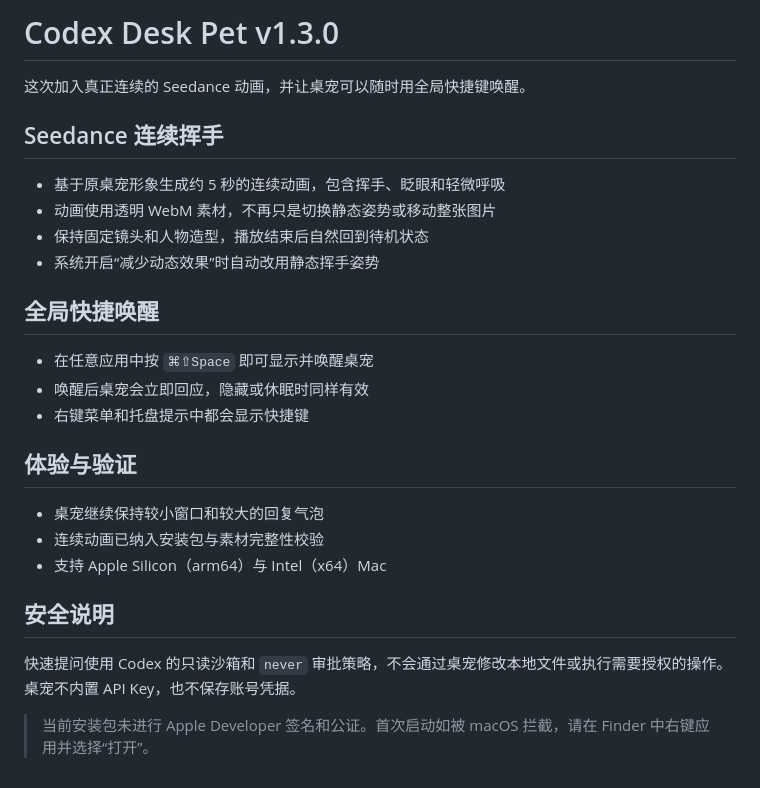
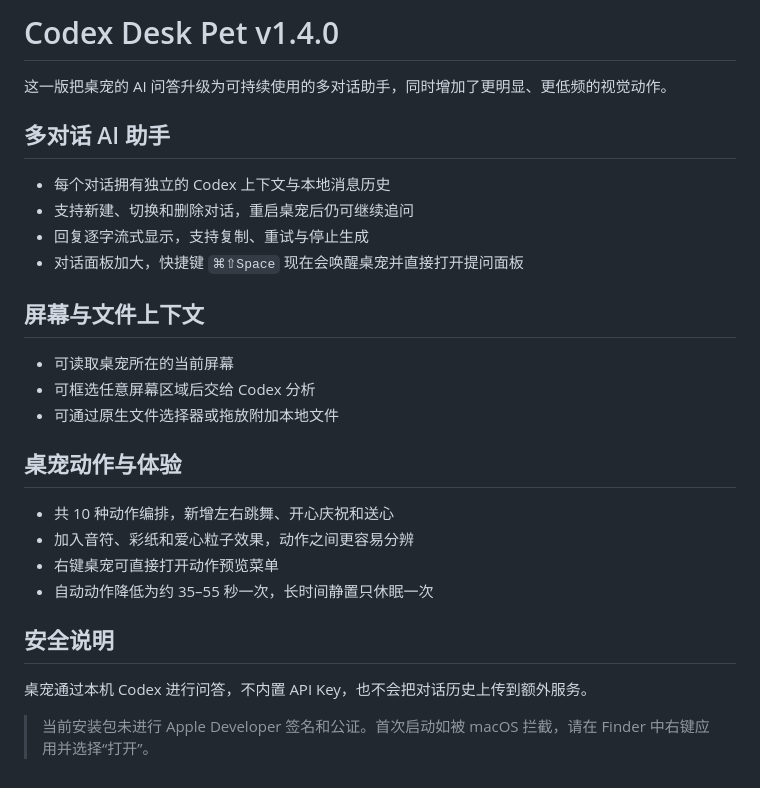
Before and after one commit to dafnyzuo/codex-desk-pet, a Markdown page: RELEASE_NOTES.md, the part around the change. GitHub-like rendering.

```diff
--- a/RELEASE_NOTES.md
+++ b/RELEASE_NOTES.md
@@ -1,28 +1,29 @@
-# Codex Desk Pet v1.3.0
+# Codex Desk Pet v1.4.0
 
-这次加入真正连续的 Seedance 动画，并让桌宠可以随时用全局快捷键唤醒。
+这一版把桌宠的 AI 问答升级为可持续使用的多对话助手，同时增加了更明显、更低频的视觉动作。
 
-## Seedance 连续挥手
+## 多对话 AI 助手
 
-- 基于原桌宠形象生成约 5 秒的连续动画，包含挥手、眨眼和轻微呼吸
-- 动画使用透明 WebM 素材，不再只是切换静态姿势或移动整张图片
-- 保持固定镜头和人物造型，播放结束后自然回到待机状态
-- 系统开启“减少动态效果”时自动改用静态挥手姿势
+- 每个对话拥有独立的 Codex 上下文与本地消息历史
+- 支持新建、切换和删除对话，重启桌宠后仍可继续追问
+- 回复逐字流式显示，支持复制、重试与停止生成
+- 对话面板加大，快捷键 `⌘⇧Space` 现在会唤醒桌宠并直接打开提问面板
 
-## 全局快捷唤醒
+## 屏幕与文件上下文
 
-- 在任意应用中按 `⌘⇧Space` 即可显示并唤醒桌宠
-- 唤醒后桌宠会立即回应，隐藏或休眠时同样有效
-- 右键菜单和托盘提示中都会显示快捷键
+- 可读取桌宠所在的当前屏幕
+- 可框选任意屏幕区域后交给 Codex 分析
+- 可通过原生文件选择器或拖放附加本地文件
 
-## 体验与验证
+## 桌宠动作与体验
 
-- 桌宠继续保持较小窗口和较大的回复气泡
-- 连续动画已纳入安装包与素材完整性校验
-- 支持 Apple Silicon（arm64）与 Intel（x64）Mac
+- 共 10 种动作编排，新增左右跳舞、开心庆祝和送心
+- 加入音符、彩纸和爱心粒子效果，动作之间更容易分辨
+- 右键桌宠可直接打开动作预览菜单
+- 自动动作降低为约 35–55 秒一次，长时间静置只休眠一次
 
 ## 安全说明
 
-快速提问使用 Codex 的只读沙箱和 `never` 审批策略，不会通过桌宠修改本地文件或执行需要授权的操作。桌宠不内置 API Key，也不保存账号凭据。
+桌宠通过本机 Codex 进行问答，不内置 API Key，也不会把对话历史上传到额外服务。
 
 > 当前安装包未进行 Apple Developer 签名和公证。首次启动如被 macOS 拦截，请在 Finder 中右键应用并选择“打开”。
```
Also changed, not shown: README.md (+14 -7 lines), docs/prompt-preview.png, 9 other files.
